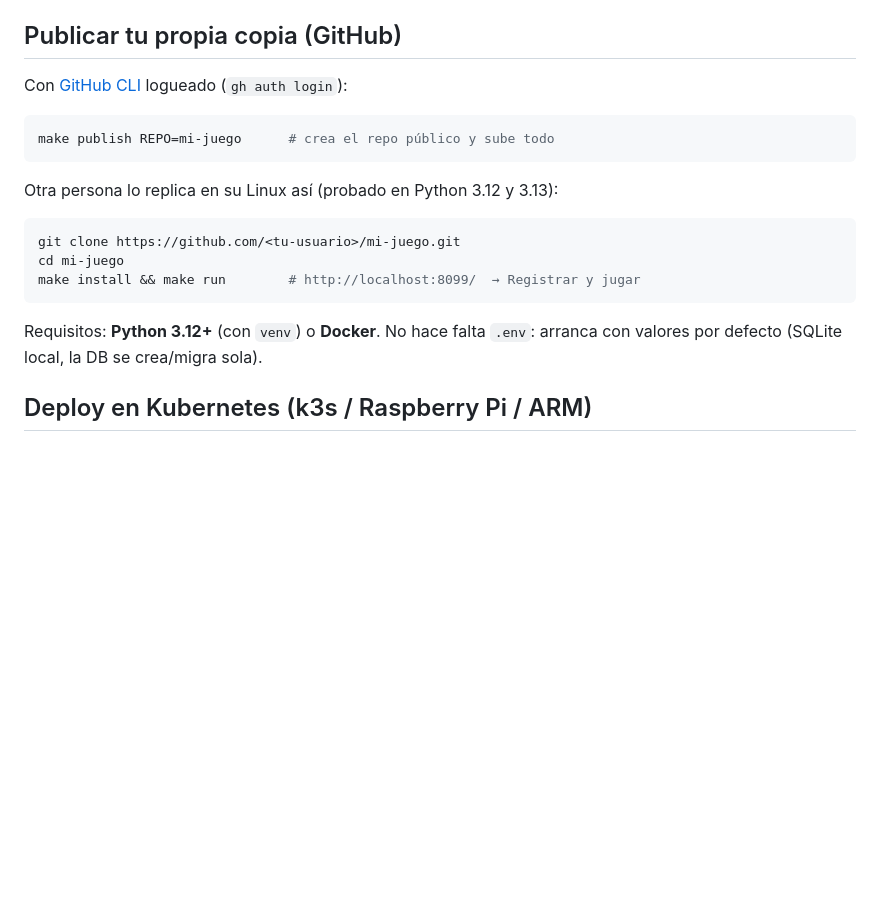
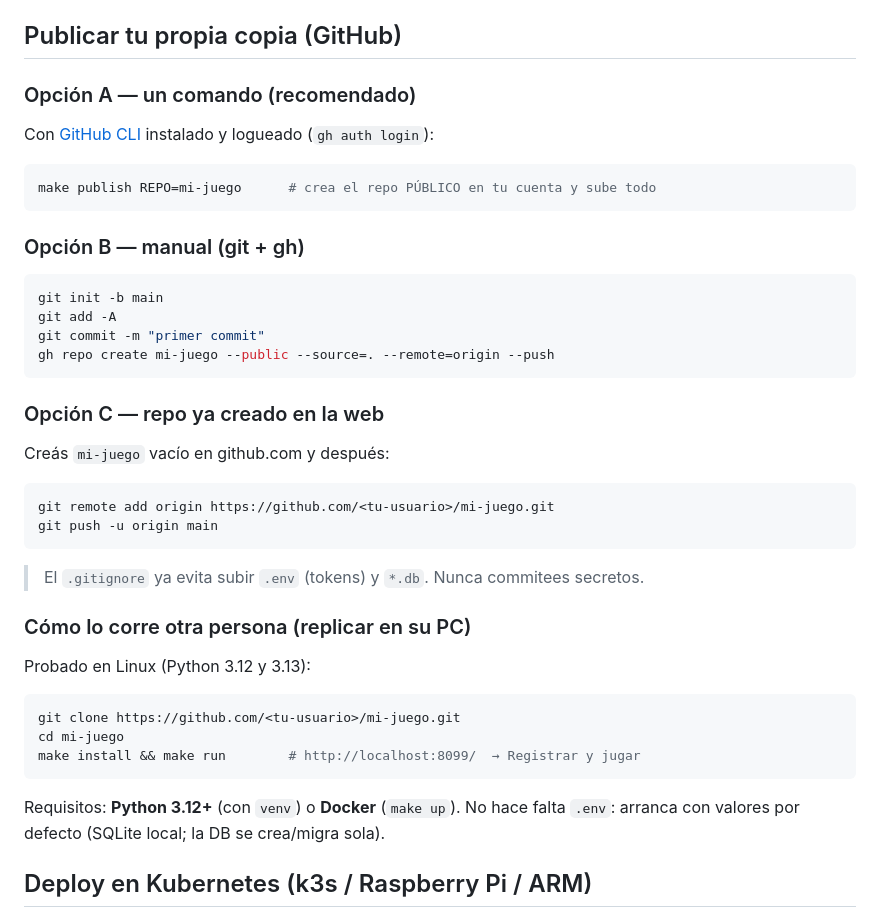
Before and after one commit to villadalmine/online-game, a Markdown page: README.md, the part around the change. GitHub-like rendering; blank space fills up the shorter version.

Commit message:
docs(readme): cómo crear el repo y pushear (3 opciones) + cómo lo replican otros
Co-Authored-By: Claude Opus 4.8 <noreply@anthropic.com>

````diff
--- a/README.md
+++ b/README.md
@@ -67,13 +67,32 @@ make tunnel         # crea una URL pública temporal (cloudflared) para comparti
 
 ## Publicar tu propia copia (GitHub)
 
-Con [GitHub CLI](https://cli.github.com/) logueado (`gh auth login`):
+### Opción A — un comando (recomendado)
+Con [GitHub CLI](https://cli.github.com/) instalado y logueado (`gh auth login`):
 
 ```bash
-make publish REPO=mi-juego      # crea el repo público y sube todo
+make publish REPO=mi-juego      # crea el repo PÚBLICO en tu cuenta y sube todo
 ```
 
-Otra persona lo replica en su Linux así (probado en Python 3.12 y 3.13):
+### Opción B — manual (git + gh)
+```bash
+git init -b main
+git add -A
+git commit -m "primer commit"
+gh repo create mi-juego --public --source=. --remote=origin --push
+```
+
+### Opción C — repo ya creado en la web
+Creás `mi-juego` vacío en github.com y después:
+```bash
+git remote add origin https://github.com/<tu-usuario>/mi-juego.git
+git push -u origin main
+```
+
+> El `.gitignore` ya evita subir `.env` (tokens) y `*.db`. Nunca commitees secretos.
+
+### Cómo lo corre otra persona (replicar en su PC)
+Probado en Linux (Python 3.12 y 3.13):
 
 ```bash
 git clone https://github.com/<tu-usuario>/mi-juego.git
@@ -81,8 +100,8 @@ cd mi-juego
 make install && make run        # http://localhost:8099/  → Registrar y jugar
 ```
 
-Requisitos: **Python 3.12+** (con `venv`) o **Docker**. No hace falta `.env`: arranca con
-valores por defecto (SQLite local, la DB se crea/migra sola).
+Requisitos: **Python 3.12+** (con `venv`) o **Docker** (`make up`). No hace falta `.env`:
+arranca con valores por defecto (SQLite local; la DB se crea/migra sola).
 
 ## Deploy en Kubernetes (k3s / Raspberry Pi / ARM)
 
````
